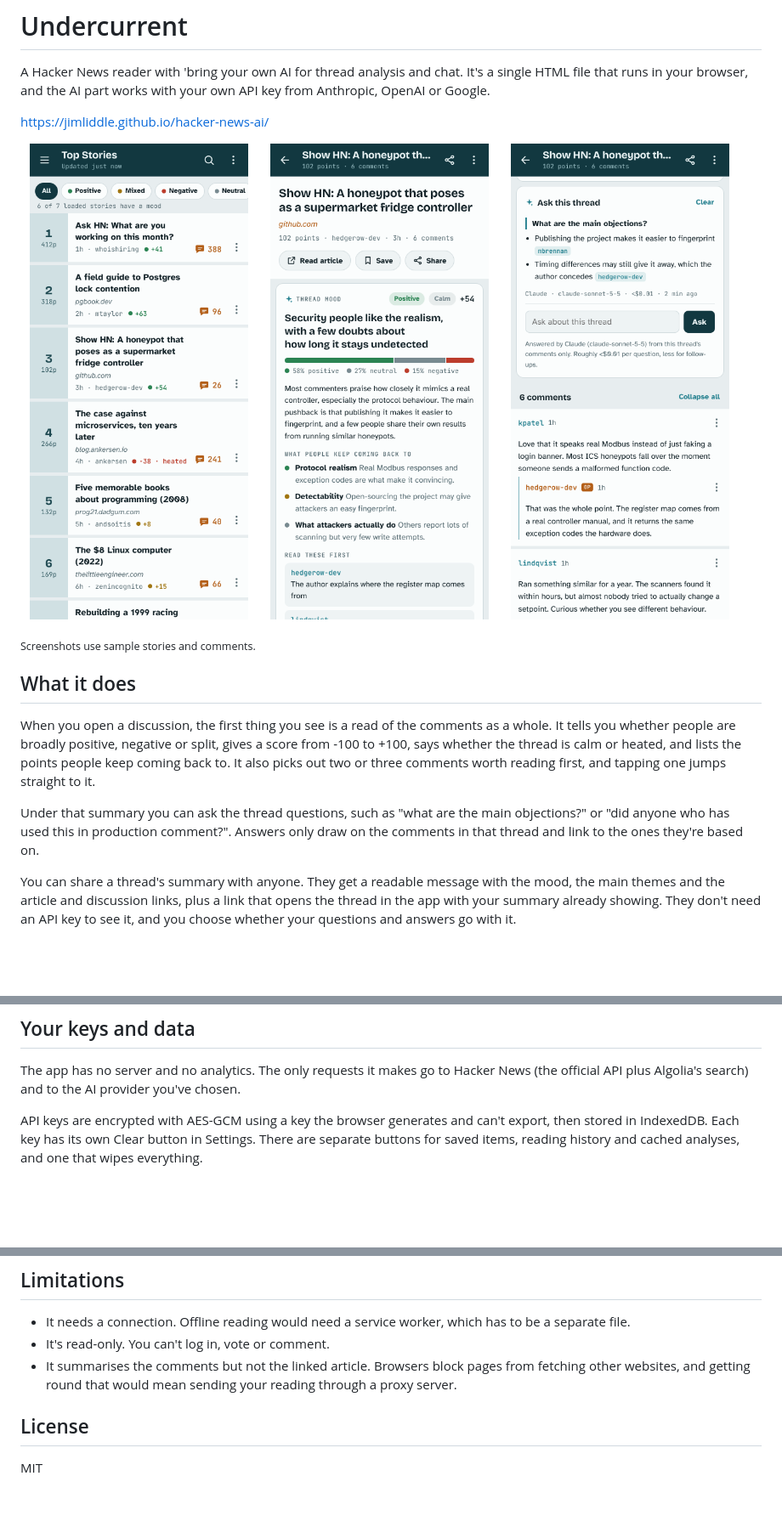
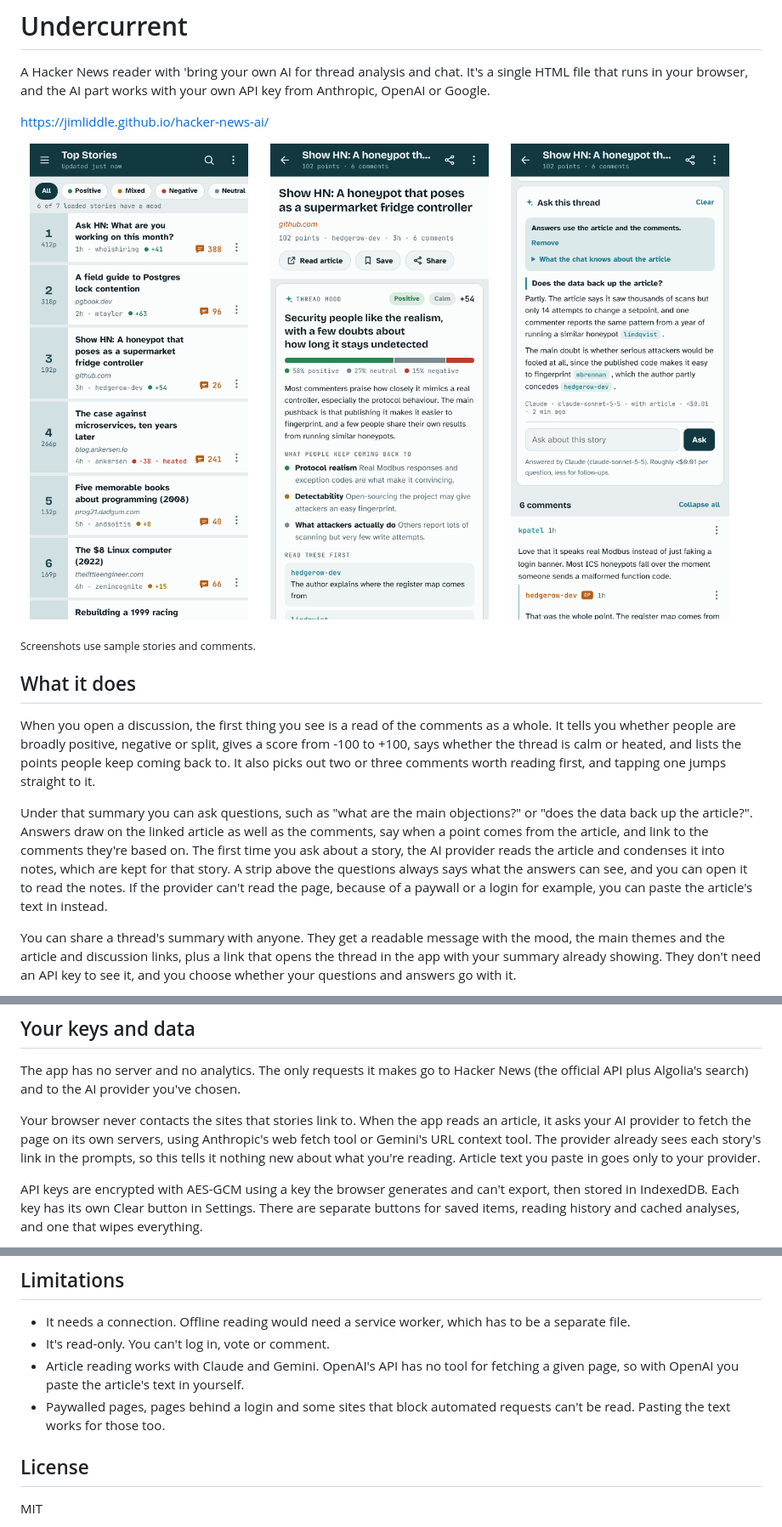
Before and after one commit to jimliddle/hacker-news-ai, a Markdown page: README.md, 3 parts joined by grey strips. Shown at 85% size. Drawn GitHub-style; pictures changed too: docs/ask.png; blank space fills up the shorter version.

```diff
--- a/README.md
+++ b/README.md
@@ -16,7 +16,7 @@ https://jimliddle.github.io/hacker-news-ai/
 
 When you open a discussion, the first thing you see is a read of the comments as a whole. It tells you whether people are broadly positive, negative or split, gives a score from -100 to +100, says whether the thread is calm or heated, and lists the points people keep coming back to. It also picks out two or three comments worth reading first, and tapping one jumps straight to it.
 
-Under that summary you can ask the thread questions, such as "what are the main objections?" or "did anyone who has used this in production comment?". Answers only draw on the comments in that thread and link to the ones they're based on.
+Under that summary you can ask questions, such as "what are the main objections?" or "does the data back up the article?". Answers draw on the linked article as well as the comments, say when a point comes from the article, and link to the comments they're based on. The first time you ask about a story, the AI provider reads the article and condenses it into notes, which are kept for that story. A strip above the questions always says what the answers can see, and you can open it to read the notes. If the provider can't read the page, because of a paywall or a login for example, you can paste the article's text in instead.
 
 You can share a thread's summary with anyone. They get a readable message with the mood, the main themes and the article and discussion links, plus a link that opens the thread in the app with your summary already showing. They don't need an API key to see it, and you choose whether your questions and answers go with it.
 
@@ -36,6 +36,8 @@ To try it locally, run `python3 -m http.server` in this folder and open `http://
 
 The app has no server and no analytics. The only requests it makes go to Hacker News (the official API plus Algolia's search) and to the AI provider you've chosen.
 
+Your browser never contacts the sites that stories link to. When the app reads an article, it asks your AI provider to fetch the page on its own servers, using Anthropic's web fetch tool or Gemini's URL context tool. The provider already sees each story's link in the prompts, so this tells it nothing new about what you're reading. Article text you paste in goes only to your provider.
+
 API keys are encrypted with AES-GCM using a key the browser generates and can't export, then stored in IndexedDB. Each key has its own Clear button in Settings. There are separate buttons for saved items, reading history and cached analyses, and one that wipes everything.
 
 The page sets a strict Content Security Policy. The only script allowed to run is the one inside the file, pinned by its hash, and the page can only connect to the HN APIs and the three AI providers. Comment HTML goes through an allowlist before it's displayed.
@@ -91,7 +95,8 @@ npm test
 
 - It needs a connection. Offline reading would need a service worker, which has to be a separate file.
 - It's read-only. You can't log in, vote or comment.
-- It summarises the comments but not the linked article. Browsers block pages from fetching other websites, and getting round that would mean sending your reading through a proxy server.
+- Article reading works with Claude and Gemini. OpenAI's API has no tool for fetching a given page, so with OpenAI you paste the article's text in yourself.
+- Paywalled pages, pages behind a login and some sites that block automated requests can't be read. Pasting the text works for those too.
 
 ## License
 
```
Also changed, not shown: other parts of README.md (+3 -1 lines), 2 other files.
